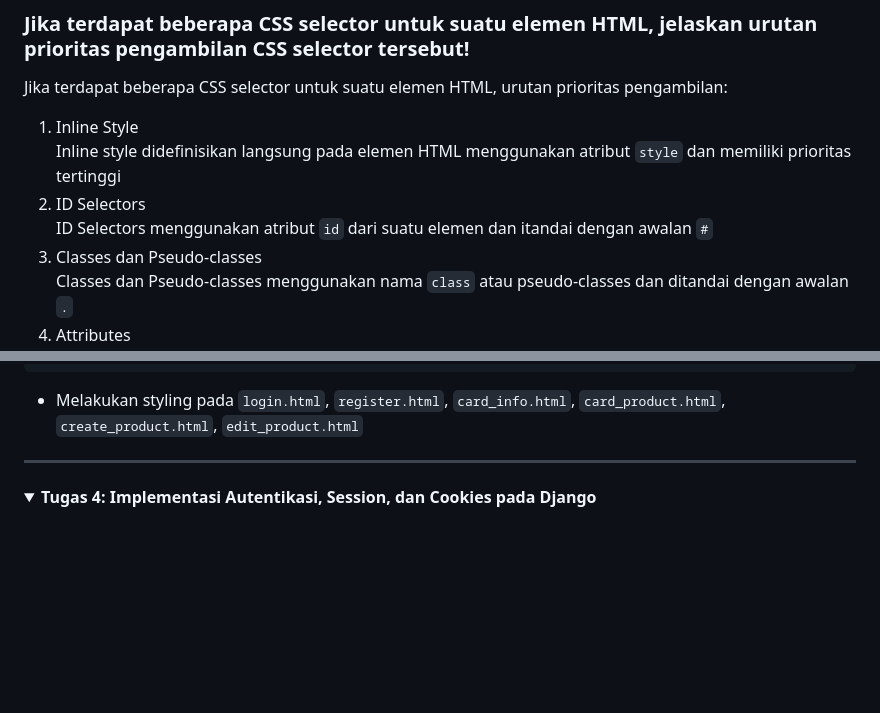
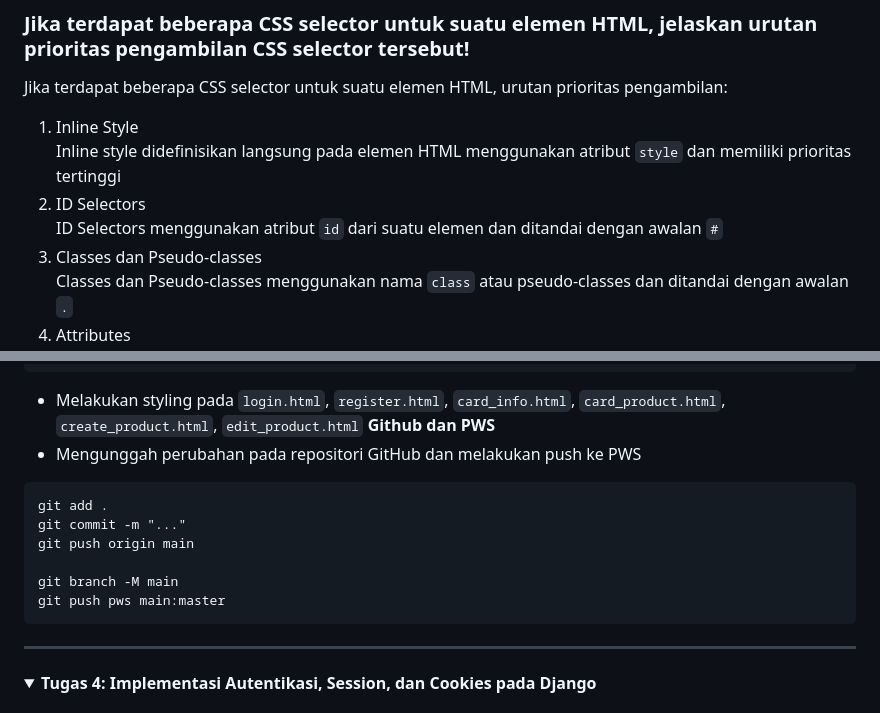
Before and after one commit to deanitasekar/every-mart, a Markdown page: README.md, 2 parts joined by grey strips. Drawn GitHub-style; folded sections open; blank space fills up the shorter version.

````diff
--- a/README.md
+++ b/README.md
@@ -15,7 +15,7 @@ Jika terdapat beberapa CSS selector untuk suatu elemen HTML, urutan prioritas pe
 1. Inline Style <br>
     Inline style didefinisikan langsung pada elemen HTML menggunakan atribut `style` dan memiliki prioritas tertinggi
 2. ID Selectors <br>
-    ID Selectors menggunakan atribut `id` dari suatu elemen dan itandai dengan awalan `#`
+    ID Selectors menggunakan atribut `id` dari suatu elemen dan ditandai dengan awalan `#`
 3. Classes dan Pseudo-classes <br>
     Classes dan Pseudo-classes menggunakan nama `class` atau pseudo-classes dan ditandai dengan awalan `.`
 4. Attributes <br>
@@ -276,6 +276,16 @@ button:hover,
 }
 ```
 - Melakukan styling pada `login.html`, `register.html`, `card_info.html`, `card_product.html`, `create_product.html`, `edit_product.html`
+**Github dan PWS**
+- Mengunggah perubahan pada repositori GitHub dan melakukan push ke PWS
+```
+git add .
+git commit -m "..."
+git push origin main
+
+git branch -M main
+git push pws main:master
+```
 <hr>
 </details>
 
````
